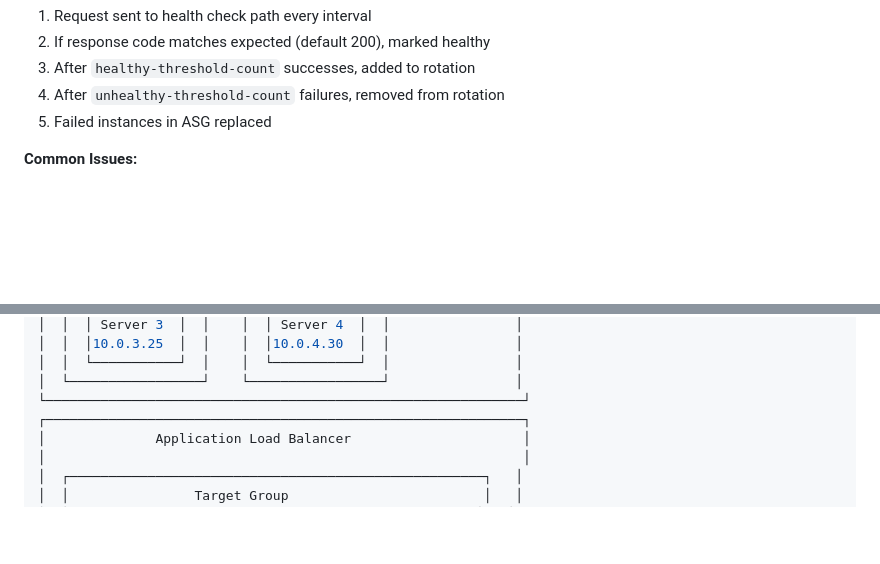
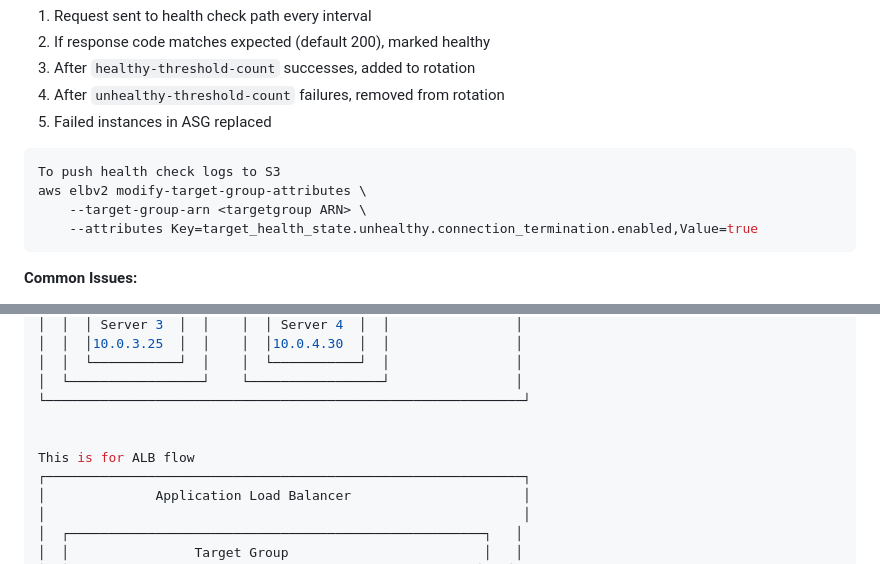
Before and after one commit to naidu72/aws-devops, a Markdown page: Phase1-AWS-Fundamentals.md, 2 parts joined by grey strips. GitHub-like rendering; blank space fills up the shorter version.

Commit message:
updated with ALB target group health check  logs

````diff
--- a/Phase1-AWS-Fundamentals.md
+++ b/Phase1-AWS-Fundamentals.md
@@ -666,6 +666,12 @@ aws elbv2 create-target-group \
 4. After `unhealthy-threshold-count` failures, removed from rotation
 5. Failed instances in ASG replaced
 
+``` bash
+To push health check logs to S3
+aws elbv2 modify-target-group-attributes \
+    --target-group-arn <targetgroup ARN> \
+    --attributes Key=target_health_state.unhealthy.connection_termination.enabled,Value=true
+```
 **Common Issues:**
 - Application not listening on configured port
 - Security group blocking health check traffic
@@ -710,6 +716,9 @@ Internet
 │  │  └───────────┘  │    │  └───────────┘  │                │
 │  └─────────────────┘    └─────────────────┘                │
 └─────────────────────────────────────────────────────────────┘
+
+
+This is for ALB flow
 ┌─────────────────────────────────────────────────────────────┐
 │              Application Load Balancer                      │
 │                                                             │
````
